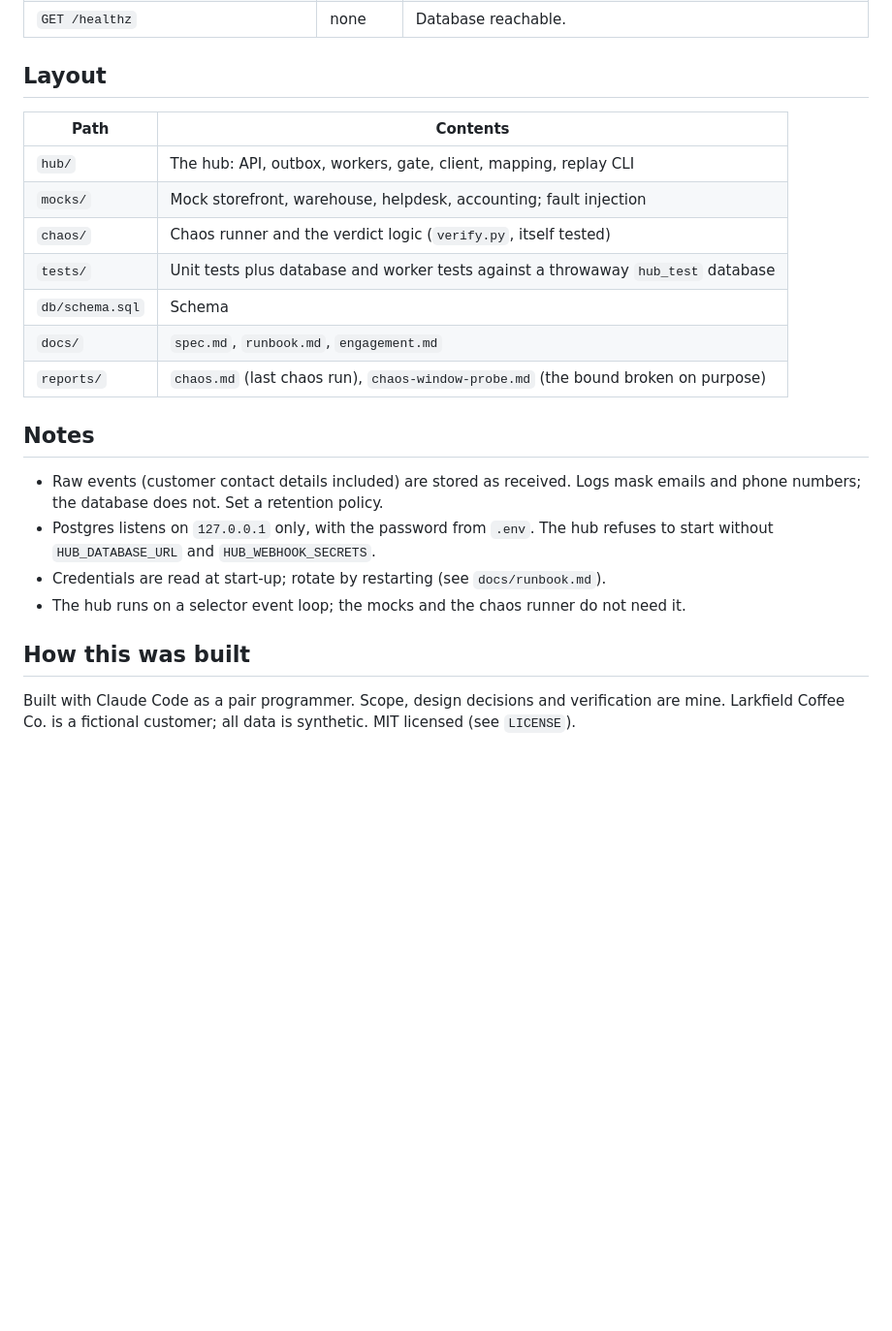
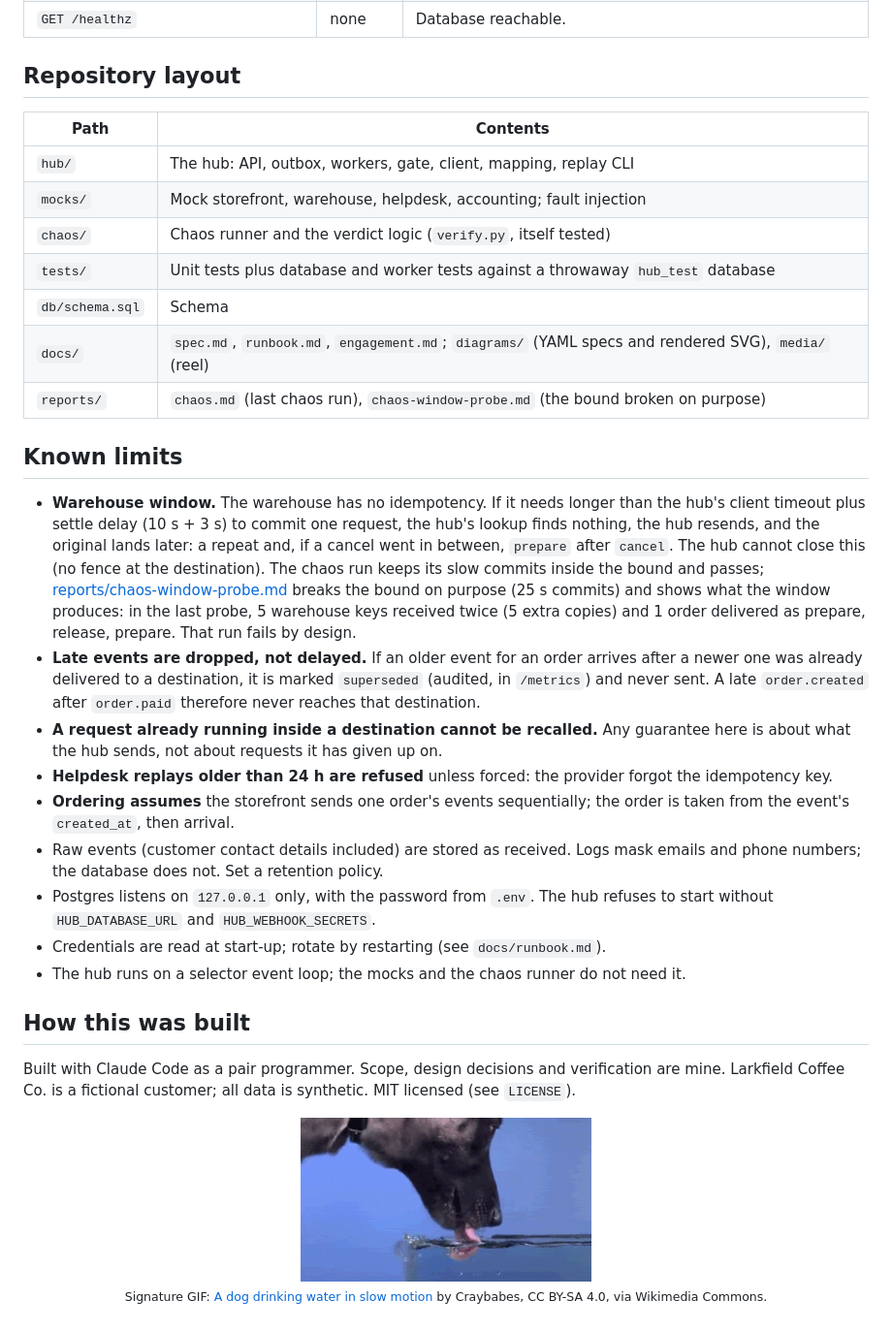
Before and after one commit to damanjz/fde-integration-hub, a Markdown page: README.md, the part around one of its changes. Shown at 97% size. Rendered like a GitHub page; pictures changed too: docs/media/signature.gif (added); blank space fills up the shorter version.

```diff
--- a/README.md
+++ b/README.md
@@ -152,7 +155,7 @@ Mock providers: `GET/PUT /admin/faults` (error rate, latency, outage, accept-the
 | `GET /metrics` | admin key | Per-destination counts, oldest pending age, effective rate, p50 and p95 delivery latency. |
 | `GET /healthz` | none | Database reachable. |
 
-## Layout
+## Repository layout
 
 | Path | Contents |
 |---|---|
@@ -161,11 +164,16 @@ Mock providers: `GET/PUT /admin/faults` (error rate, latency, outage, accept-the
 | `chaos/` | Chaos runner and the verdict logic (`verify.py`, itself tested) |
 | `tests/` | Unit tests plus database and worker tests against a throwaway `hub_test` database |
 | `db/schema.sql` | Schema |
-| `docs/` | `spec.md`, `runbook.md`, `engagement.md` |
+| `docs/` | `spec.md`, `runbook.md`, `engagement.md`; `diagrams/` (YAML specs and rendered SVG), `media/` (reel) |
 | `reports/` | `chaos.md` (last chaos run), `chaos-window-probe.md` (the bound broken on purpose) |
 
-## Notes
+## Known limits
 
+- **Warehouse window.** The warehouse has no idempotency. If it needs longer than the hub's client timeout plus settle delay (10 s + 3 s) to commit one request, the hub's lookup finds nothing, the hub resends, and the original lands later: a repeat and, if a cancel went in between, `prepare` after `cancel`. The hub cannot close this (no fence at the destination). The chaos run keeps its slow commits inside the bound and passes; [reports/chaos-window-probe.md](reports/chaos-window-probe.md) breaks the bound on purpose (25 s commits) and shows what the window produces: in the last probe, 5 warehouse keys received twice (5 extra copies) and 1 order delivered as prepare, release, prepare. That run fails by design.
+- **Late events are dropped, not delayed.** If an older event for an order arrives after a newer one was already delivered to a destination, it is marked `superseded` (audited, in `/metrics`) and never sent. A late `order.created` after `order.paid` therefore never reaches that destination.
+- **A request already running inside a destination cannot be recalled.** Any guarantee here is about what the hub sends, not about requests it has given up on.
+- **Helpdesk replays older than 24 h are refused** unless forced: the provider forgot the idempotency key.
+- **Ordering assumes** the storefront sends one order's events sequentially; the order is taken from the event's `created_at`, then arrival.
 - Raw events (customer contact details included) are stored as received. Logs mask emails and phone numbers; the database does not. Set a retention policy.
 - Postgres listens on `127.0.0.1` only, with the password from `.env`. The hub refuses to start without `HUB_DATABASE_URL` and `HUB_WEBHOOK_SECRETS`.
 - Credentials are read at start-up; rotate by restarting (see `docs/runbook.md`).
@@ -174,3 +182,6 @@ Mock providers: `GET/PUT /admin/faults` (error rate, latency, outage, accept-the
 ## How this was built
 
 Built with Claude Code as a pair programmer. Scope, design decisions and verification are mine. Larkfield Coffee Co. is a fictional customer; all data is synthetic. MIT licensed (see `LICENSE`).
+
+<!-- signature -->
+<p align="center"><img src="docs/media/signature.gif" width="300" alt="A dog drinking water in slow motion"><br><sub>Signature GIF: <a href="https://commons.wikimedia.org/wiki/File:How_dogs_drink.gif">A dog drinking water in slow motion</a> by Craybabes, CC BY-SA 4.0, via Wikimedia Commons.</sub></p>
```
Also changed, not shown: other parts of README.md (+64 -61 lines), docs/media/reel.gif (added), 5 other files.
